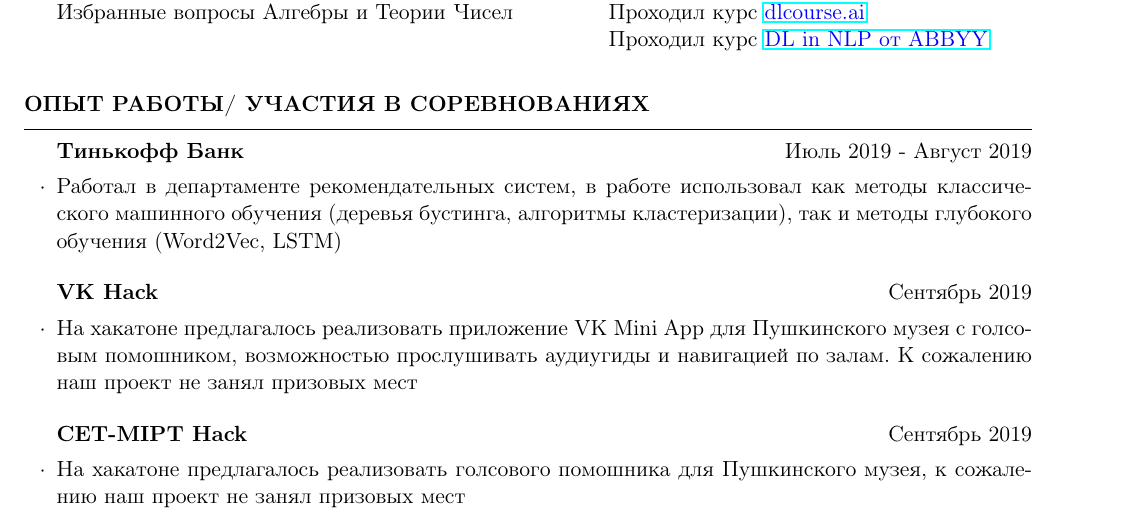
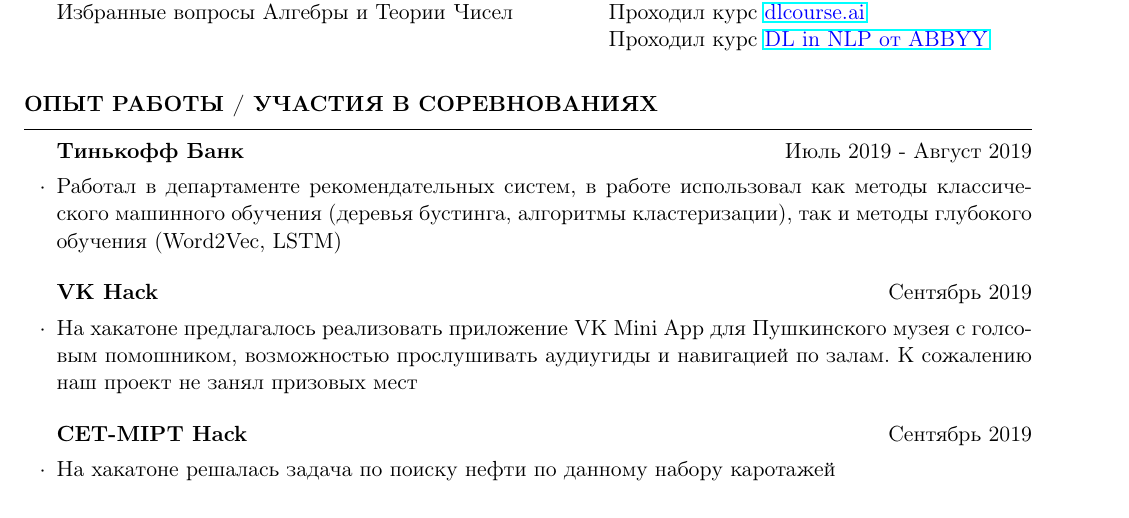
Before and after one commit to maximzubkov/CV, a LaTeX CV (ZubkovMaxim_cv_rus.tex): part of page 2 of 2, cut so that both start at the same text. Compiled offline with pdfLaTeX.

Commit message:
fix: cet-mipt hack

```diff
--- a/ZubkovMaxim_cv_rus.tex
+++ b/ZubkovMaxim_cv_rus.tex
@@ -160,7 +160,7 @@ Soft Skills & Английский язык уровень Advanced
 \end{rSubsection}
 
 \begin{rSubsection}{CET-MIPT Hack}{Сентябрь 2019}{}{}
-\item На хакатоне предлагалось реализовать голсового помошника для Пушкинского музея, к сожалению наш проект не занял призовых мест
+\item На хакатоне решалась задача по поиску нефти по данному набору каротажей
 \end{rSubsection}
 
 \end{rSection}
```
Also changed, not shown: ZubkovMaxim_cv_rus.pdf, ZubkovMaxim_cv_rus.tex (2 more changed lines).
